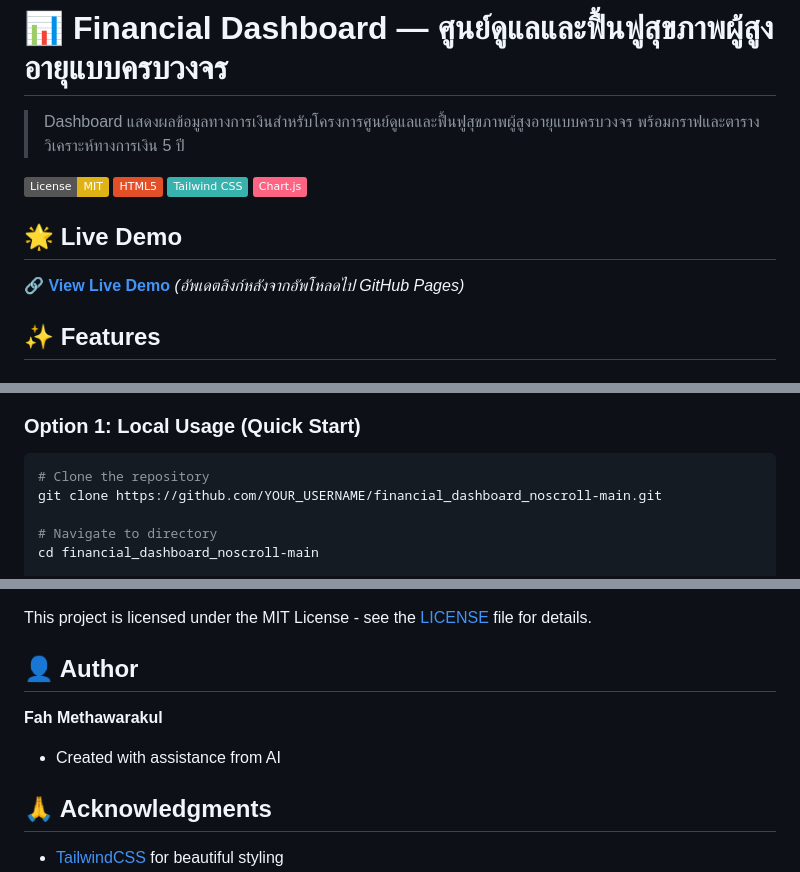
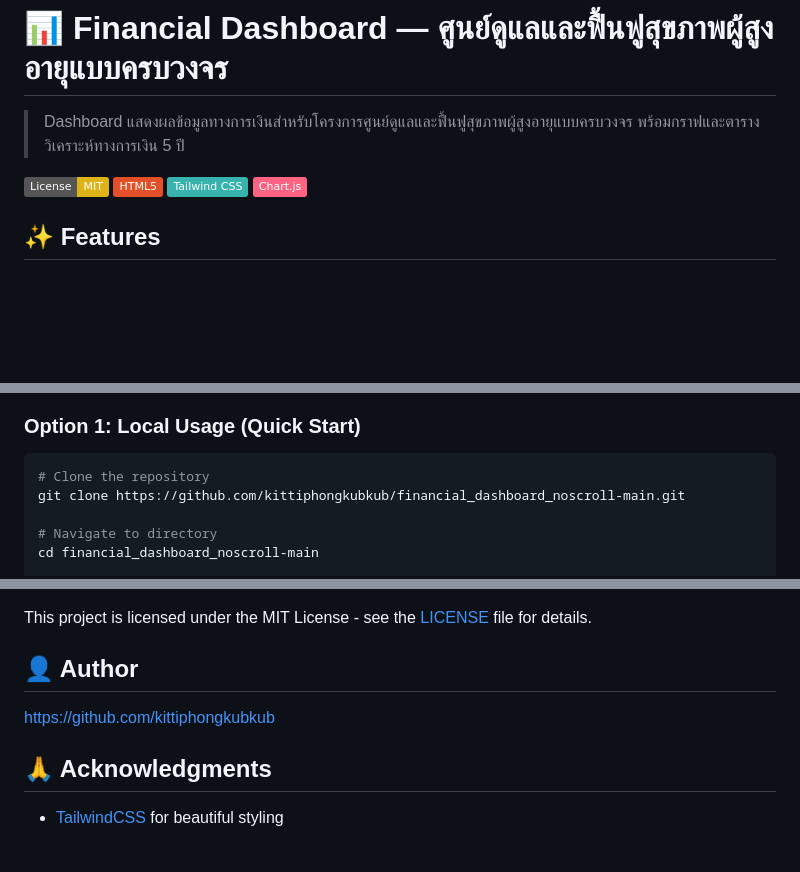
Before and after one commit to kittiphongkubkub/financial_dashboard_noscroll, a Markdown page: README.md, 3 parts joined by grey strips. GitHub-like rendering; badges without logos; blank space fills up the shorter version.

````diff
--- a/README.md
+++ b/README.md
@@ -7,9 +7,6 @@
 [![TailwindCSS](https://img.shields.io/badge/Tailwind_CSS-38B2AC?logo=tailwind-css&logoColor=white)](https://tailwindcss.com/)
 [![Chart.js](https://img.shields.io/badge/Chart.js-FF6384?logo=chart.js&logoColor=white)](https://www.chartjs.org/)
 
-## 🌟 Live Demo
-
-🔗 **[View Live Demo](#)** _(อัพเดตลิงก์หลังจากอัพโหลดไป GitHub Pages)_
 
 ## ✨ Features
 
@@ -48,7 +45,7 @@
 ### Option 1: Local Usage (Quick Start)
 ```bash
 # Clone the repository
-git clone https://github.com/YOUR_USERNAME/financial_dashboard_noscroll-main.git
+git clone https://github.com/kittiphongkubkub/financial_dashboard_noscroll-main.git
 
 # Navigate to directory
 cd financial_dashboard_noscroll-main
@@ -133,9 +130,8 @@ Contributions, issues, and feature requests are welcome!
 This project is licensed under the MIT License - see the [LICENSE](LICENSE) file for details.
 
 ## 👤 Author
+ https://github.com/kittiphongkubkub
 
-**Fah Methawarakul**
-- Created with assistance from AI
 
 ## 🙏 Acknowledgments
 
````
Also changed, not shown: other parts of README.md (+1 -1 lines).
